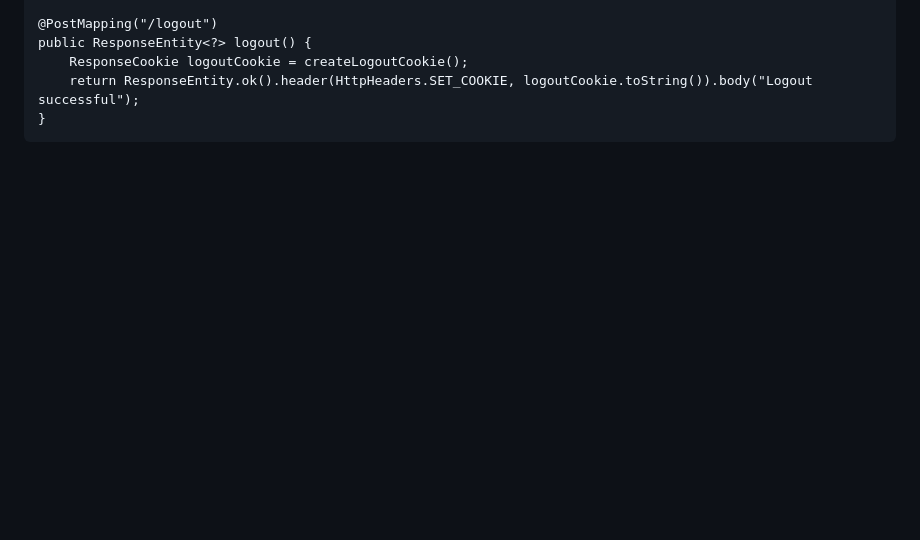
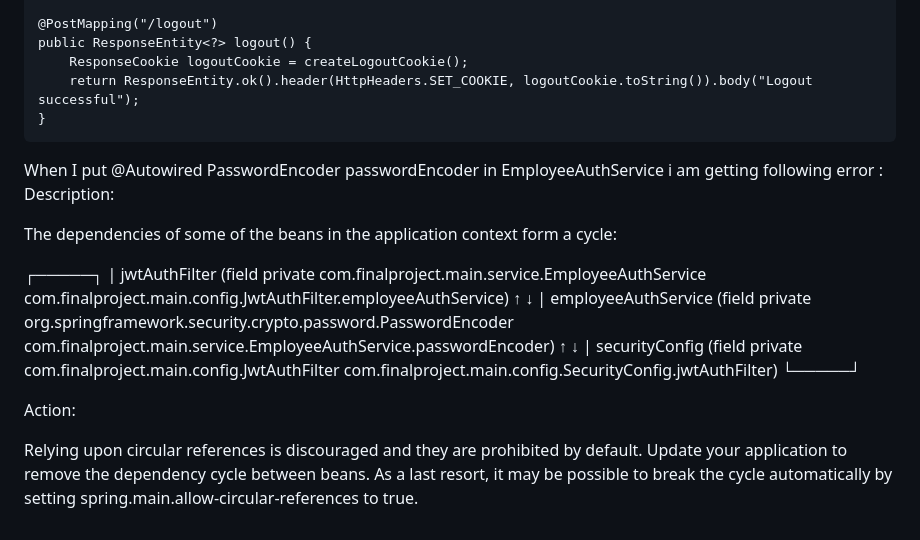
Before and after one commit to ishann-024/Sparta.fit, a Markdown page: README.md, the part around the change. GitHub-like rendering; blank space fills up the shorter version.

```diff
--- a/README.md
+++ b/README.md
@@ -285,3 +285,21 @@ public class AuthController {
 		return ResponseEntity.ok().header(HttpHeaders.SET_COOKIE, logoutCookie.toString()).body("Logout successful");
 	}
 </html>
+
+When I put @Autowired PasswordEncoder passwordEncoder in EmployeeAuthService i am getting following error :
+Description:
+
+The dependencies of some of the beans in the application context form a cycle:
+
+┌─────┐
+|  jwtAuthFilter (field private com.finalproject.main.service.EmployeeAuthService com.finalproject.main.config.JwtAuthFilter.employeeAuthService)
+↑     ↓
+|  employeeAuthService (field private org.springframework.security.crypto.password.PasswordEncoder com.finalproject.main.service.EmployeeAuthService.passwordEncoder)
+↑     ↓
+|  securityConfig (field private com.finalproject.main.config.JwtAuthFilter com.finalproject.main.config.SecurityConfig.jwtAuthFilter)
+└─────┘
+
+
+Action:
+
+Relying upon circular references is discouraged and they are prohibited by default. Update your application to remove the dependency cycle between beans. As a last resort, it may be possible to break the cycle automatically by setting spring.main.allow-circular-references to true.
```
